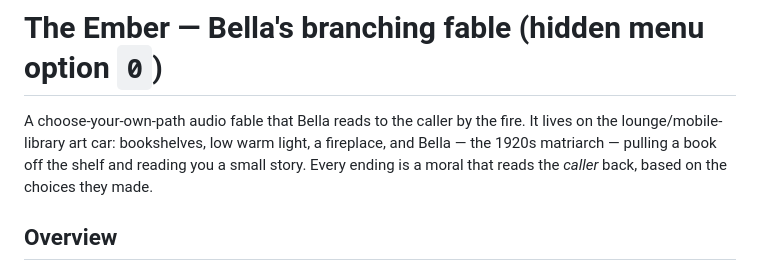
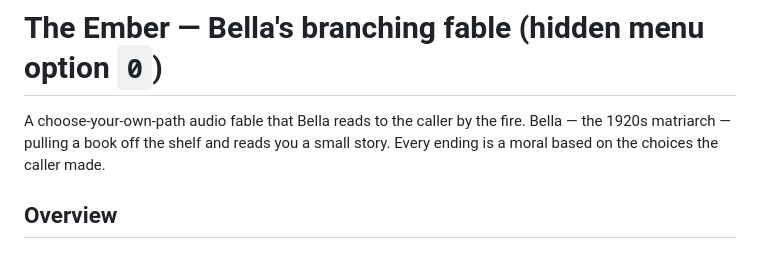
Before and after one commit to k-anderson/bella-novella, a Markdown page: STORY.md, the part around the change. Drawn GitHub-style.

Commit message:
Refine story description in STORY.md
Reworded the description of the story for clarity.

```diff
--- a/STORY.md
+++ b/STORY.md
@@ -1,10 +1,9 @@
 # The Ember — Bella's branching fable (hidden menu option `0`)
 
 A choose-your-own-path audio fable that Bella reads to the caller by the fire.
-It lives on the lounge/mobile-library art car: bookshelves, low warm light, a
-fireplace, and Bella — the 1920s matriarch — pulling a book off the shelf and
-reading you a small story. Every ending is a moral that reads the *caller* back,
-based on the choices they made.
+Bella — the 1920s matriarch — pulling a book off the shelf and
+reads you a small story. Every ending is a moral based on the choices the
+caller made.
 
 ## Overview
 
```
